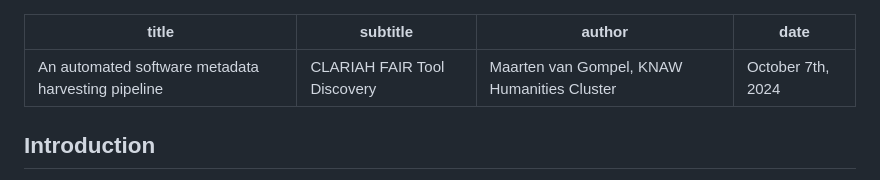
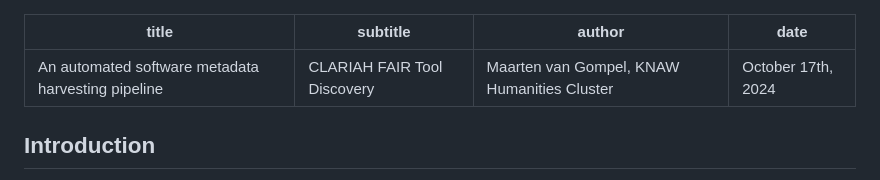
Before and after one commit to CLARIAH/tool-discovery, a Markdown page: papers/presentation.md, the part around the change. Rendered like a GitHub page.

Commit message:
adapted presentation date

```diff
--- a/papers/presentation.md
+++ b/papers/presentation.md
@@ -2,7 +2,7 @@
 title: An automated software metadata harvesting pipeline
 subtitle: CLARIAH FAIR Tool Discovery
 author: Maarten van Gompel, KNAW Humanities Cluster
-date: October 7th, 2024
+date: October 17th, 2024
 ---
 
 ## Introduction
```
